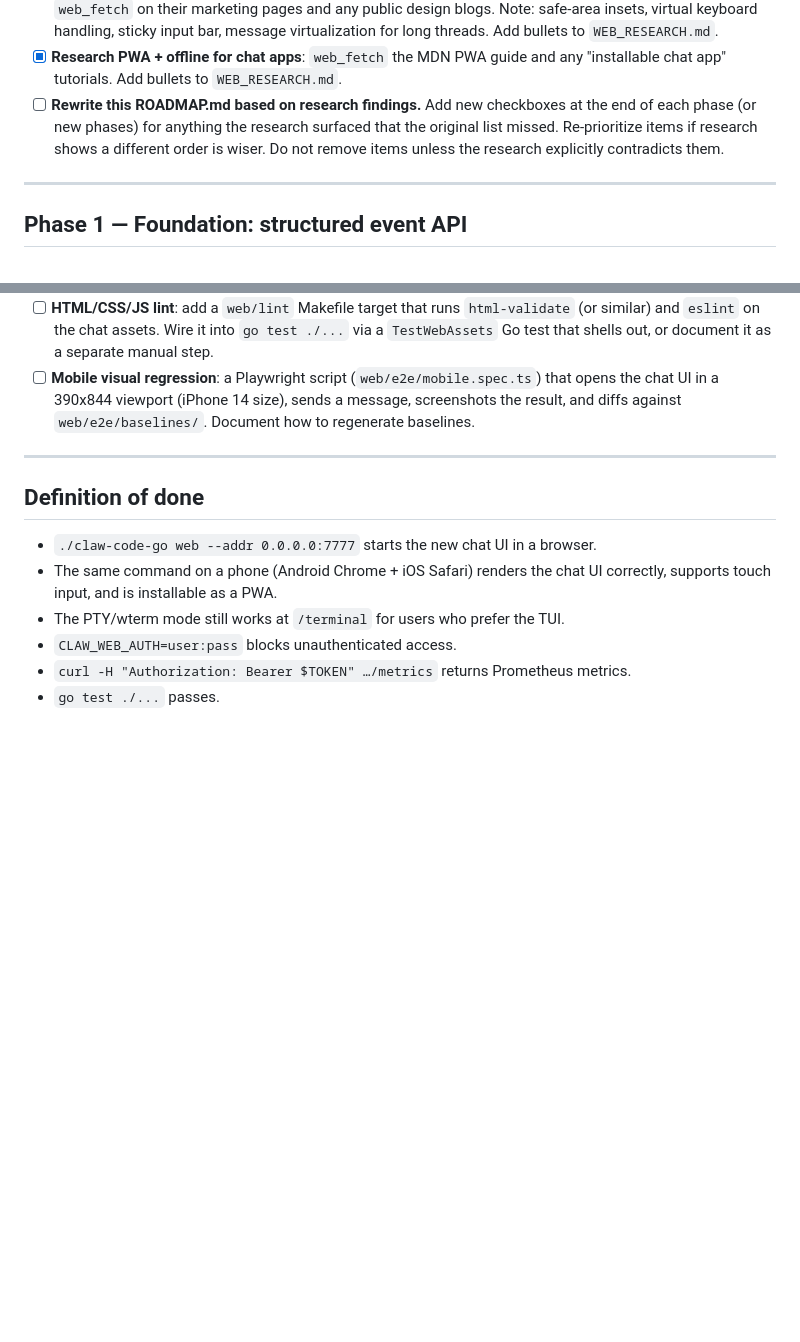
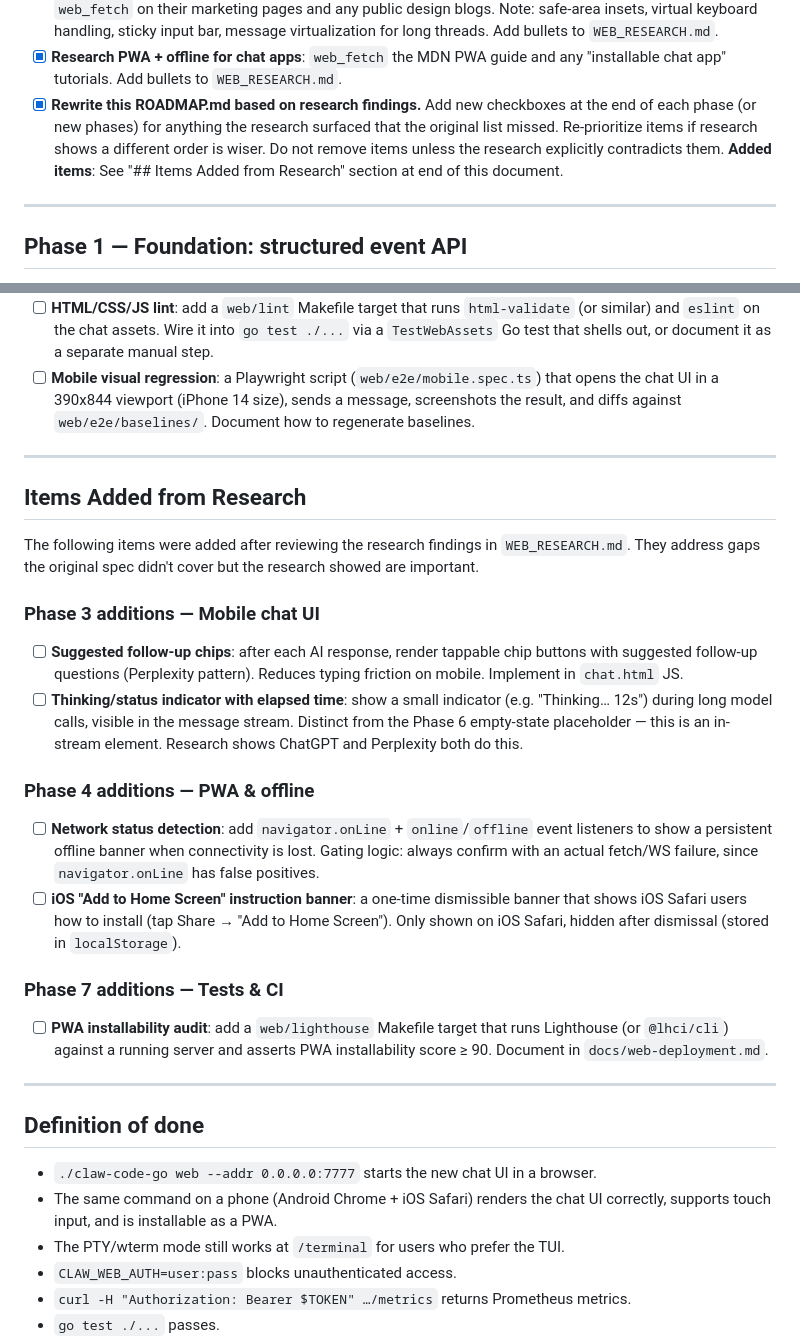
Before and after one commit to Chaim12345/claw-code-go-fork, a Markdown page: ROADMAP.md, 2 parts joined by grey strips. Drawn GitHub-style; blank space fills up the shorter version.

Commit message:
web: rewrite ROADMAP.md based on research findings
- Marked Phase 0 rewrite item as done
- Added new 'Items Added from Research' section with 5 new checkboxes covering gaps the research surfaced:
  Phase 3: suggested follow-up chips, thinking/status indicator with elapsed time
  Phase 4: network status detection (navigator.onLine), iOS 'Add to Home Screen' instruction banner
  Phase 7: PWA installability audit with Lighthouse
- No existing items removed; the original spec is confirmed by research
- Total: 4/4 Phase 0 items done, 46 remaining across Phases 1-7 + new items

```diff
--- a/ROADMAP.md
+++ b/ROADMAP.md
@@ -55,11 +55,12 @@ mode.
 - [x] **Research PWA + offline for chat apps**: `web_fetch` the MDN PWA
   guide and any "installable chat app" tutorials. Add bullets to
   `WEB_RESEARCH.md`.
-- [ ] **Rewrite this ROADMAP.md based on research findings.** Add new
+- [x] **Rewrite this ROADMAP.md based on research findings.** Add new
   checkboxes at the end of each phase (or new phases) for anything
   the research surfaced that the original list missed. Re-prioritize
   items if research shows a different order is wiser. Do not remove
   items unless the research explicitly contradicts them.
+  **Added items**: See "## Items Added from Research" section at end of this document.
 
 ---
 
@@ -291,6 +292,45 @@ viewport with touch input, and gracefully scale up to desktop.
 
 ---
 
+## Items Added from Research
+
+The following items were added after reviewing the research findings
+in `WEB_RESEARCH.md`. They address gaps the original spec didn't
+cover but the research showed are important.
+
+### Phase 3 additions — Mobile chat UI
+
+- [ ] **Suggested follow-up chips**: after each AI response, render
+  tappable chip buttons with suggested follow-up questions (Perplexity
+  pattern). Reduces typing friction on mobile. Implement in
+  `chat.html` JS.
+- [ ] **Thinking/status indicator with elapsed time**: show a small
+  indicator (e.g. "Thinking… 12s") during long model calls, visible
+  in the message stream. Distinct from the Phase 6 empty-state
+  placeholder — this is an in-stream element. Research shows ChatGPT
+  and Perplexity both do this.
+
+### Phase 4 additions — PWA & offline
+
+- [ ] **Network status detection**: add `navigator.onLine` +
+  `online`/`offline` event listeners to show a persistent offline
+  banner when connectivity is lost. Gating logic: always confirm with
+  an actual fetch/WS failure, since `navigator.onLine` has false
+  positives.
+- [ ] **iOS "Add to Home Screen" instruction banner**: a one-time
+  dismissible banner that shows iOS Safari users how to install
+  (tap Share → "Add to Home Screen"). Only shown on iOS Safari,
+  hidden after dismissal (stored in `localStorage`).
+
+### Phase 7 additions — Tests & CI
+
+- [ ] **PWA installability audit**: add a `web/lighthouse` Makefile
+  target that runs Lighthouse (or `@lhci/cli`) against a running
+  server and asserts PWA installability score ≥ 90. Document in
+  `docs/web-deployment.md`.
+
+---
+
 ## Definition of done
 
 - `./claw-code-go web --addr 0.0.0.0:7777` starts the new chat UI
```
